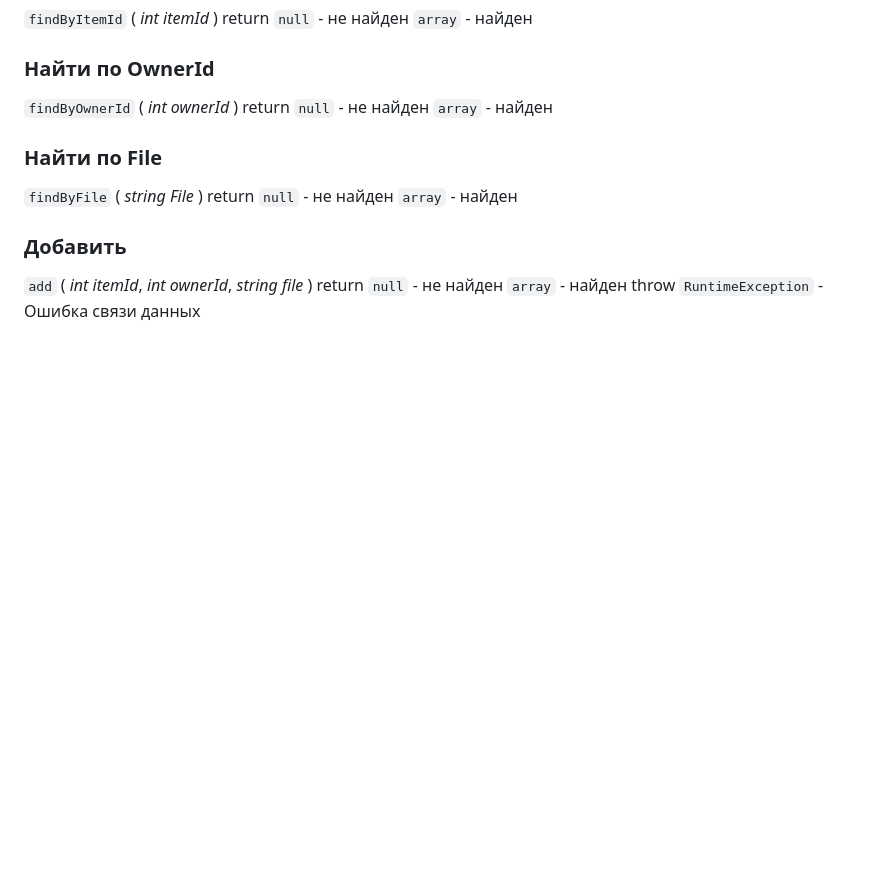
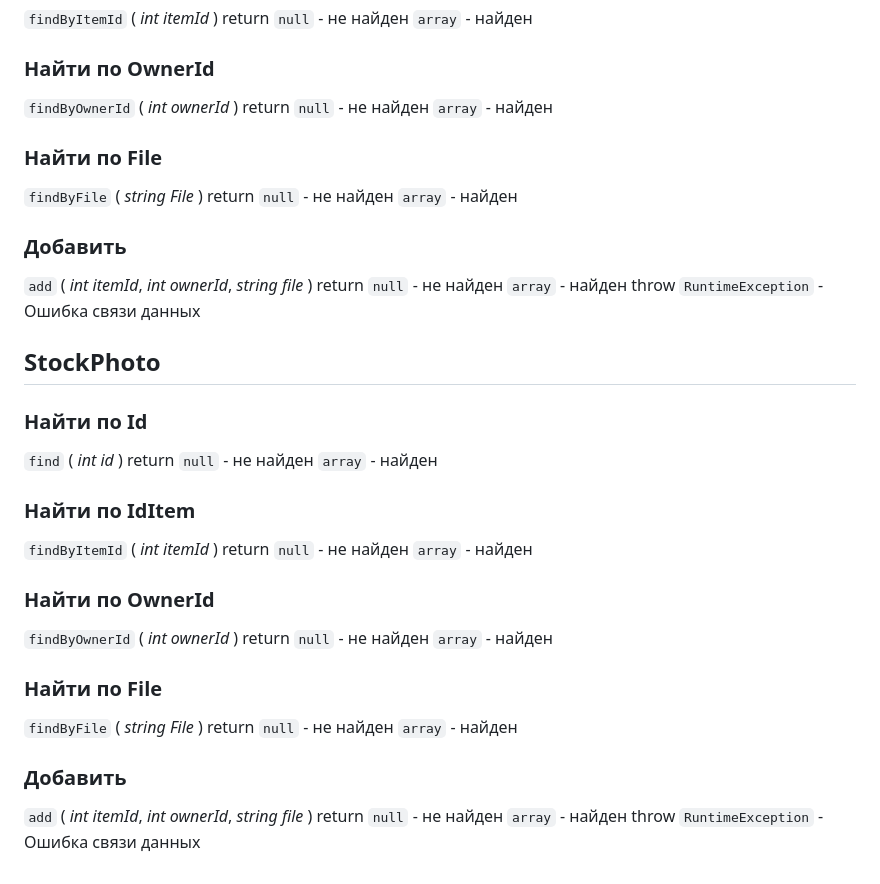
Before and after one commit to su-o0/Warehouse-Core, a Markdown page: docs/RepositoryApi.md, the part around the change. Drawn GitHub-style; blank space fills up the shorter version.

Commit message:
docs: Repository Api

```diff
--- a/docs/RepositoryApi.md
+++ b/docs/RepositoryApi.md
@@ -264,3 +264,36 @@ return
     `array` - найден
 throw
     `RuntimeException` - Ошибка связи данных
+
+## **StockPhoto**
+### Найти по Id
+`find` ( *int id* )
+return
+    `null` - не найден
+    `array` - найден
+
+### Найти по IdItem
+`findByItemId` ( *int itemId* )
+return
+    `null` - не найден
+    `array` - найден
+
+### Найти по OwnerId
+`findByOwnerId` ( *int ownerId* )
+return
+    `null` - не найден
+    `array` - найден
+
+### Найти по File
+`findByFile` ( *string File* )
+return
+    `null` - не найден
+    `array` - найден
+
+### Добавить
+`add` ( *int itemId*, *int ownerId*, *string file* )
+return
+    `null` - не найден
+    `array` - найден
+throw
+    `RuntimeException` - Ошибка связи данных
```
